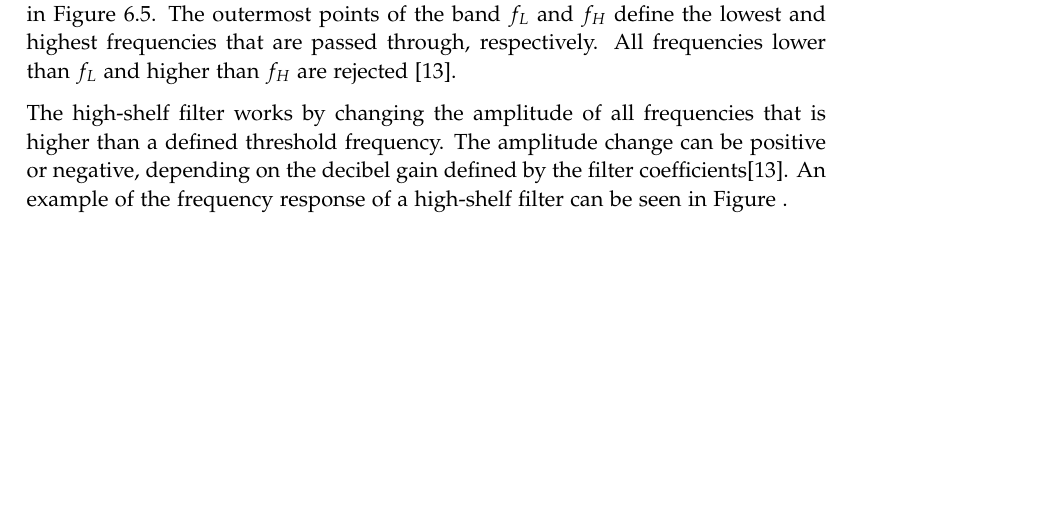
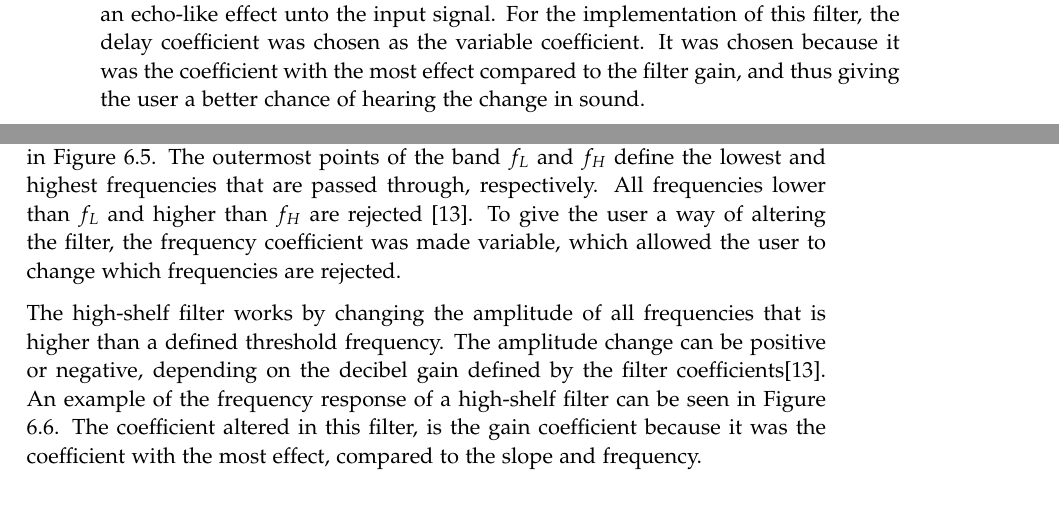
Before and after one commit to kaas-/MightyMuffins-Report, a LaTeX thesis (master.tex, which reads sections/implementation.tex): part of page 45 of 69 before the commit and two parts of pages 42 and 45 of 69 after it, the two joined at a grey line, cut at the place of the change, the shorter picture padded with empty space. Compiled offline with pdfLaTeX.

Commit message:
Added why we chose coefficient

```diff
--- a/sections/implementation.tex
+++ b/sections/implementation.tex
@@ -25,7 +25,7 @@ Filters can be put into three basic categories:
 
 The filters used in the project is a bandpass, comb and high-shelf.
 
-The comb filter used is a simple feedback filter, of the structure seen in Figure \ref{fig:feedback}. The summation of the delays creates constructive and destructive interference on the signal. This interference is at regular intervals, which gives the curve of the frequency response its distinct appearance, as seen in Figure \ref{fig:comb}. It is used to give an echo-like effect unto the input signal.
+The comb filter used is a simple feedback filter, of the structure seen in Figure \ref{fig:feedback}. The summation of the delays creates constructive and destructive interference on the signal. This interference is at regular intervals, which gives the curve of the frequency response its distinct appearance, as seen in Figure \ref{fig:comb}. It is used to give an echo-like effect unto the input signal. For the implementation of this filter, the delay coefficient was chosen as the variable coefficient. It was chosen because it was the coefficient with the most effect compared to the filter gain, and thus giving the user a better chance of hearing the change in sound.
 
 \begin{figure}
 \centering
@@ -62,7 +62,7 @@ Direct Form 2 is better when working with floating points \cite{Redmon2003}. Thi
 
 Because of this, the coefficients \(a_1\) and \(a_2\) are actually inversed, compared to the normal definition.
 
-The bandpass filter works by letting certain frequencies pass through, while rejecting all other frequencies. The accepted frequencies are defined by having a band with width \(B\) and a frequency \(f_0\) as its  centre point. This structure can be seen in Figure \ref{fig:bandpass}. The outermost points of the band \(f_L\) and \(f_H\) define the lowest and highest frequencies that are passed through, respectively. All frequencies lower than \(f_L\) and higher than \(f_H\) are rejected \cite{zolzer2011dafx}.
+The bandpass filter works by letting certain frequencies pass through, while rejecting all other frequencies. The accepted frequencies are defined by having a band with width \(B\) and a frequency \(f_0\) as its  centre point. This structure can be seen in Figure \ref{fig:bandpass}. The outermost points of the band \(f_L\) and \(f_H\) define the lowest and highest frequencies that are passed through, respectively. All frequencies lower than \(f_L\) and higher than \(f_H\) are rejected \cite{zolzer2011dafx}. To give the user a way of altering the filter, the frequency coefficient was made variable, which allowed the user to change which frequencies are rejected.
 
 \begin{figure}
 \centering
@@ -71,7 +71,7 @@ The bandpass filter works by letting certain frequencies pass through, while rej
 \label{fig:bandpass}
 \end{figure}
 
-The high-shelf filter works by changing the amplitude of all frequencies that is higher than a defined threshold frequency. The amplitude change can be positive or negative, depending on the decibel gain defined by the filter coefficients\cite{zolzer2011dafx}. An example of the frequency response of a high-shelf filter can be seen in Figure .
+The high-shelf filter works by changing the amplitude of all frequencies that is higher than a defined threshold frequency. The amplitude change can be positive or negative, depending on the decibel gain defined by the filter coefficients\cite{zolzer2011dafx}. An example of the frequency response of a high-shelf filter can be seen in Figure \ref{fig:highshelf}. The coefficient altered in this filter, is the gain coefficient because it was the coefficient with the most effect, compared to the slope and frequency.
 
 \begin{figure}
 \centering
```
